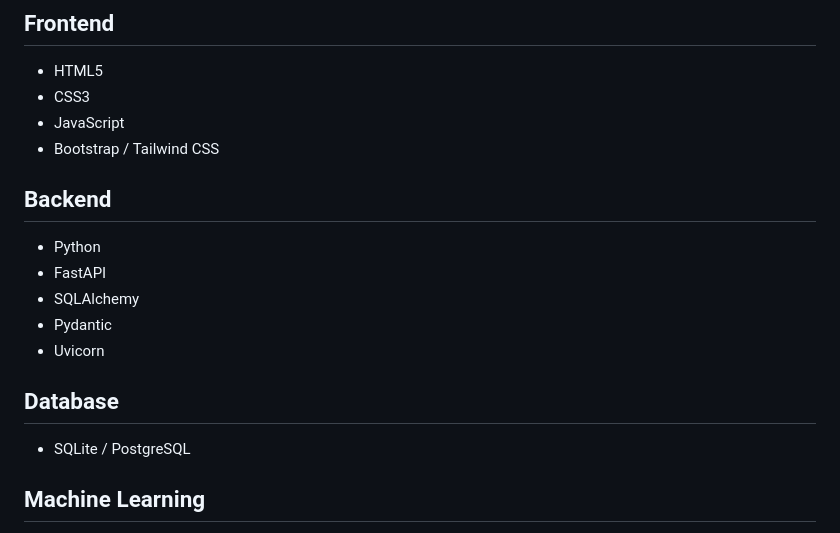
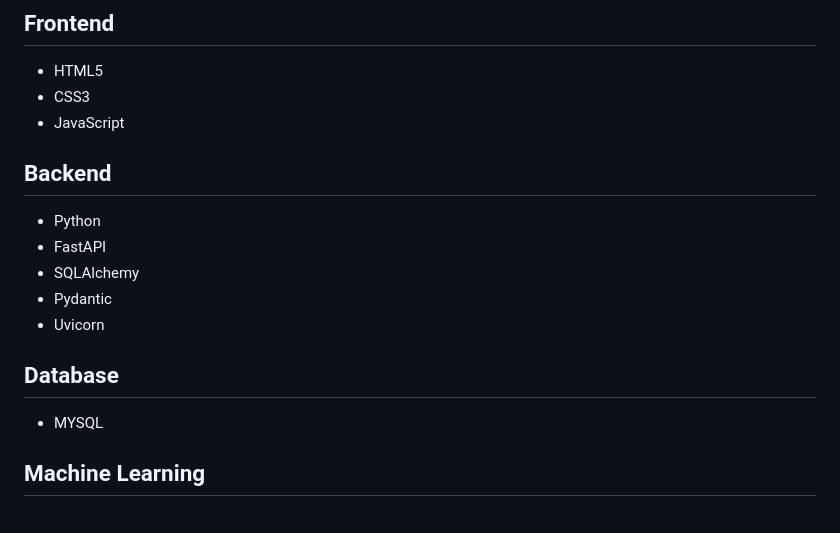
Before and after one commit to Saurabhkushwaha21/AI-Based-Health-Risk-Prediction-Monitoring-System, a Markdown page: README.md, the part around the change. Rendered like a GitHub page.

Commit message:
Update technology stack in README

```diff
--- a/README.md
+++ b/README.md
@@ -44,7 +44,6 @@ The system uses trained Machine Learning models to:
 * HTML5
 * CSS3
 * JavaScript
-* Bootstrap / Tailwind CSS
 
 ## Backend
 
@@ -56,7 +55,7 @@ The system uses trained Machine Learning models to:
 
 ## Database
 
-* SQLite / PostgreSQL
+* MYSQL
 
 ## Machine Learning
 
```
